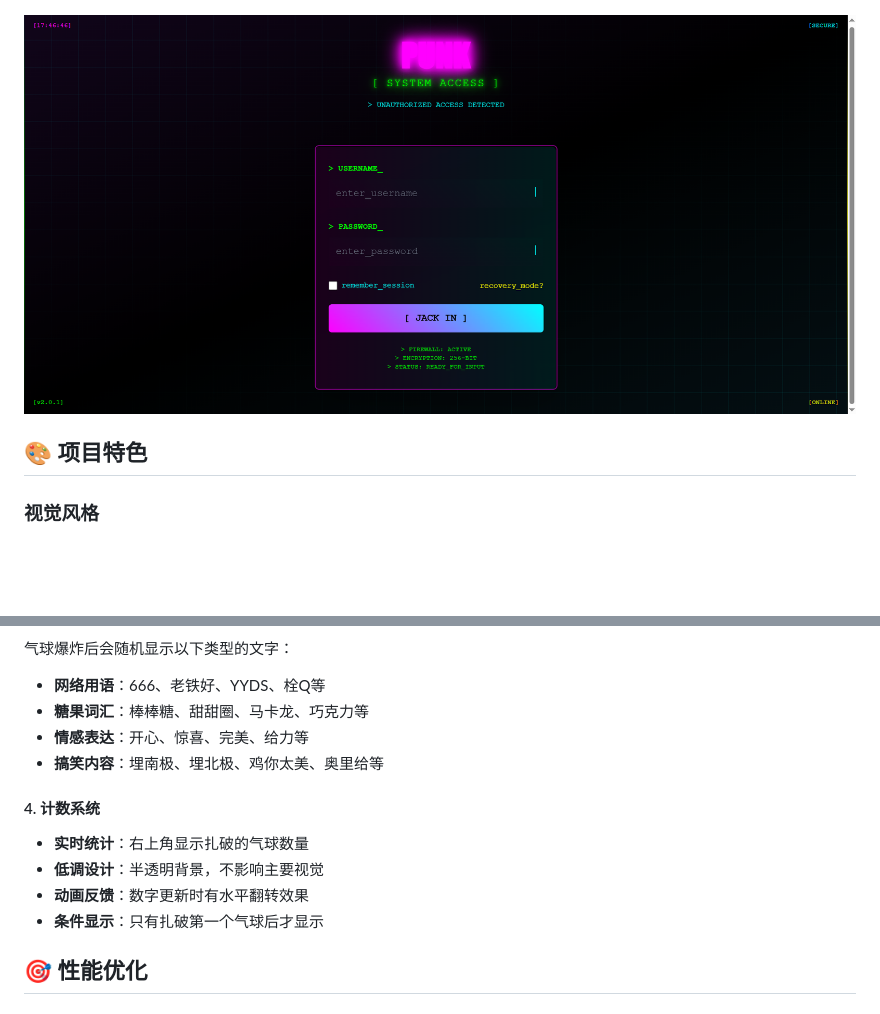
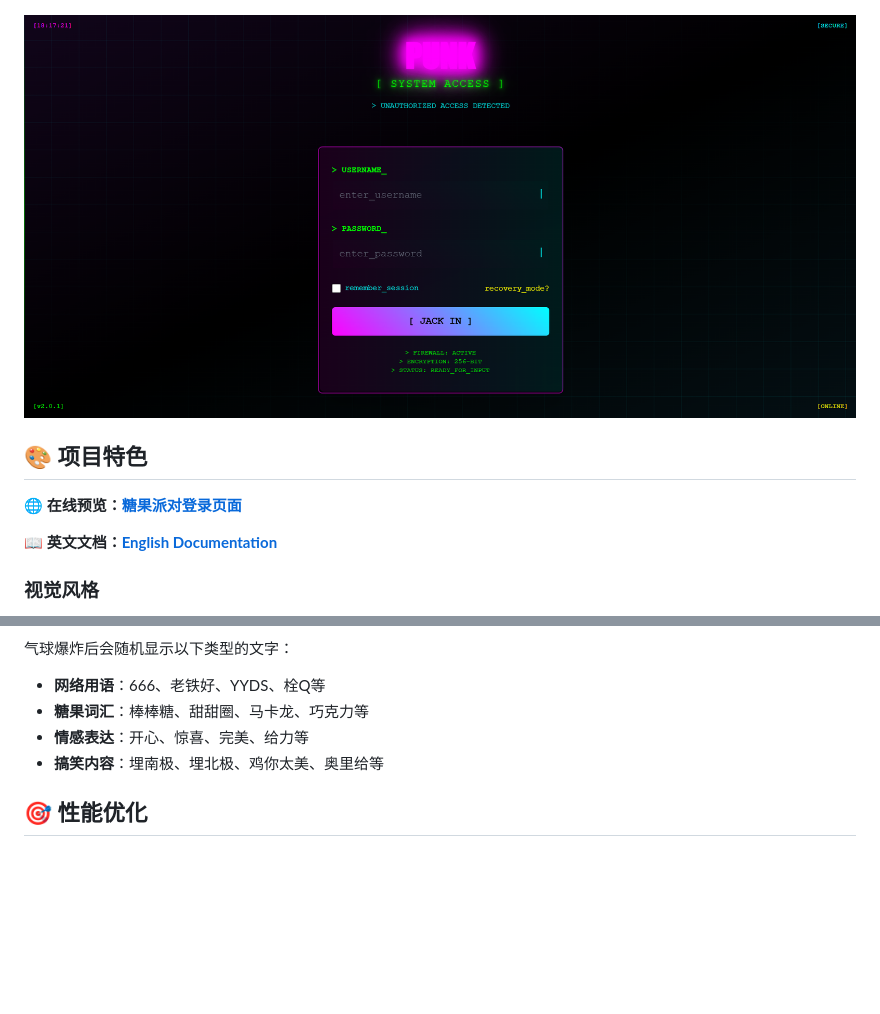
Before and after one commit to a97242689/fun-login-page, a Markdown page: README.md, 2 parts joined by grey strips. Drawn GitHub-style; pictures changed too: punk.png; blank space fills up the shorter version.

```diff
--- a/README.md
+++ b/README.md
@@ -8,6 +8,10 @@
 ![朋克风格登录页面](./punk.png)
 
 ## 🎨 项目特色
+
+**🌐 在线预览：[糖果派对登录页面](https://a97242689.github.io/fun-login-page/)**
+
+**📖 英文文档：[English Documentation](README-EN.md)**
 
 ### 视觉风格
 - **糖果主题设计**：采用粉色、紫色、蓝色渐变背景，营造梦幻糖果世界
@@ -54,12 +58,6 @@
 - **情感表达**：开心、惊喜、完美、给力等
 - **搞笑内容**：埋南极、埋北极、鸡你太美、奥里给等
 
-#### 4. 计数系统
-- **实时统计**：右上角显示扎破的气球数量
-- **低调设计**：半透明背景，不影响主要视觉
-- **动画反馈**：数字更新时有水平翻转效果
-- **条件显示**：只有扎破第一个气球后才显示
-
 ## 🎯 性能优化
 
 ### 动画优化
```
Also changed, not shown: other parts of README.md (+1 -37 lines).
